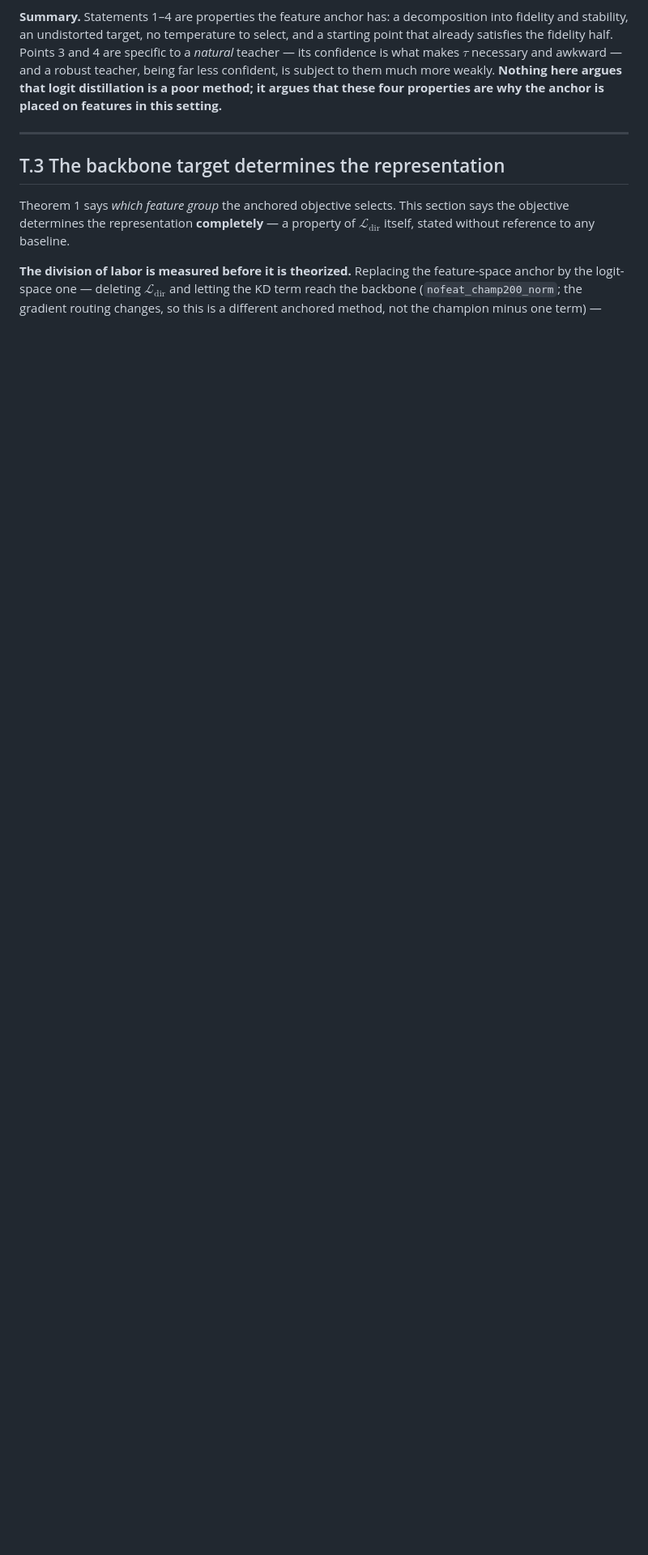
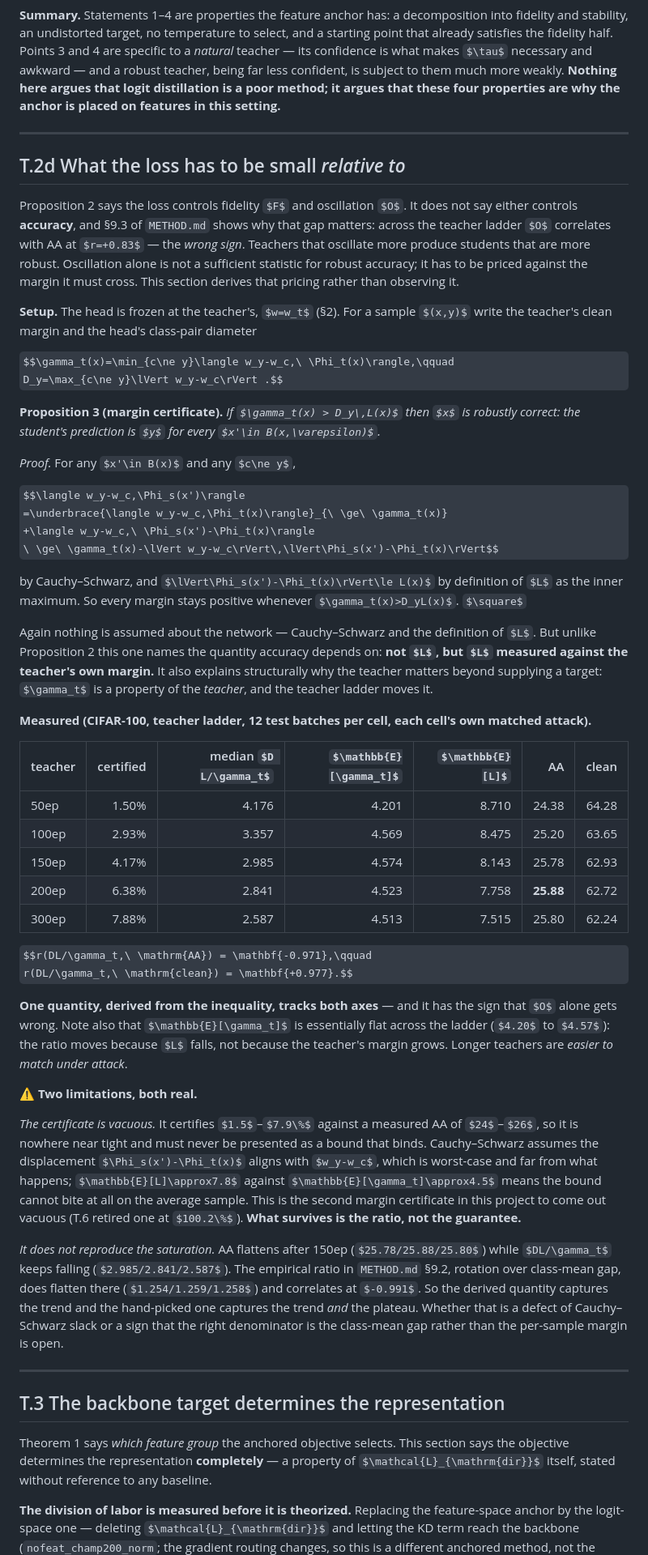
Before and after one commit to sgmath12/FAT, a Markdown page: theory_v1.md, the part around the change. Shown at 81% size. Rendered like a GitHub page; some formulas as TeX source; blank space fills up the shorter version.

Commit message:
Proposition 3: what the loss has to be small relative to
Proposition 2 controls fidelity and oscillation but says nothing about accuracy, and the
teacher ladder showed why that gap matters: oscillation correlates with AA at r = +0.83,
the wrong sign. Teachers that oscillate more produce students that are more robust, so
oscillation alone is not a sufficient statistic and has to be priced against the margin
it must cross. METHOD.md 9.2 found that ratio empirically; this derives one.

Because the head is frozen at the teacher's, Cauchy-Schwarz gives a per-sample
certificate: with gamma_t the teacher's clean margin and D the head's class-pair
diameter, gamma_t(x) > D * L(x) implies x is robustly correct, since every margin obeys
<w_y - w_c, Phi_s(x')> >= gamma_t(x) - D*L(x) on the whole ball. No assumption on the
network beyond the frozen head.

Measured on the CIFAR-100 teacher ladder, the quantity it names tracks both axes at once:
r(D*L/gamma_t, AA) = -0.971 and r(D*L/gamma_t, clean) = +0.977. E[gamma_t] is flat across
the ladder (4.20 to 4.57), so the ratio moves because L falls -- longer teachers are
easier to match under attack, not more separable.

Two limitations, both stated in place. The certificate is vacuous: 1.5-7.9% certified
against a measured AA of 24-26, because Cauchy-Schwarz assumes an alignment between the
displacement and w_y - w_c that does not occur (E[L] ~ 7.8 against E[gamma_t] ~ 4.5, so
it cannot bite on the average sample). This is the second margin certificate here to come
out vacuous. And it misses the saturation -- AA flattens after 150ep while the ratio keeps
falling, whereas the hand-picked rotation-over-class-gap ratio flattens with it and
correlates at -0.991. What survives is the ratio, not the guarantee.

Co-Authored-By: Claude Opus 5 <noreply@anthropic.com>
Claude-Session: https://claude.ai/code/session_01BBKkwYCvxXpiNw3dJiUCHT

```diff
--- a/theory_v1.md
+++ b/theory_v1.md
@@ -364,6 +364,75 @@ satisfies the fidelity half. Points 3 and 4 are specific to a *natural* teacher
 what makes $\tau$ necessary and awkward — and a robust teacher, being far less confident, is subject
 to them much more weakly. **Nothing here argues that logit distillation is a poor method; it argues
 that these four properties are why the anchor is placed on features in this setting.**
+
+---
+
+## T.2d What the loss has to be small *relative to*
+
+Proposition 2 says the loss controls fidelity $F$ and oscillation $O$. It does not say either
+controls **accuracy**, and §9.3 of `METHOD.md` shows why that gap matters: across the teacher ladder
+$O$ correlates with AA at $r=+0.83$ — the *wrong sign*. Teachers that oscillate more produce
+students that are more robust. Oscillation alone is not a sufficient statistic for robust accuracy;
+it has to be priced against the margin it must cross. This section derives that pricing rather than
+observing it.
+
+**Setup.** The head is frozen at the teacher's, $w=w_t$ (§2). For a sample $(x,y)$ write the
+teacher's clean margin and the head's class-pair diameter
+
+$$\gamma_t(x)=\min_{c\ne y}\langle w_y-w_c,\ \Phi_t(x)\rangle,\qquad
+D_y=\max_{c\ne y}\lVert w_y-w_c\rVert .$$
+
+**Proposition 3 (margin certificate).** *If $\gamma_t(x) > D_y\,L(x)$ then $x$ is robustly correct:
+the student's prediction is $y$ for every $x'\in B(x,\varepsilon)$.*
+
+*Proof.* For any $x'\in B(x)$ and any $c\ne y$,
+
+$$\langle w_y-w_c,\Phi_s(x')\rangle
+=\underbrace{\langle w_y-w_c,\Phi_t(x)\rangle}_{\ \ge\ \gamma_t(x)}
++\langle w_y-w_c,\ \Phi_s(x')-\Phi_t(x)\rangle
+\ \ge\ \gamma_t(x)-\lVert w_y-w_c\rVert\,\lVert\Phi_s(x')-\Phi_t(x)\rVert$$
+
+by Cauchy–Schwarz, and $\lVert\Phi_s(x')-\Phi_t(x)\rVert\le L(x)$ by definition of $L$ as the inner
+maximum. So every margin stays positive whenever $\gamma_t(x)>D_yL(x)$. $\square$
+
+Again nothing is assumed about the network — Cauchy–Schwarz and the definition of $L$. But unlike
+Proposition 2 this one names the quantity accuracy depends on: **not $L$, but $L$ measured against
+the teacher's own margin.** It also explains structurally why the teacher matters beyond supplying a
+target: $\gamma_t$ is a property of the *teacher*, and the teacher ladder moves it.
+
+**Measured (CIFAR-100, teacher ladder, 12 test batches per cell, each cell's own matched attack).**
+
+| teacher | certified | median $D L/\gamma_t$ | $\mathbb{E}[\gamma_t]$ | $\mathbb{E}[L]$ | AA | clean |
+|---|---:|---:|---:|---:|---:|---:|
+| 50ep | 1.50% | 4.176 | 4.201 | 8.710 | 24.38 | 64.28 |
+| 100ep | 2.93% | 3.357 | 4.569 | 8.475 | 25.20 | 63.65 |
+| 150ep | 4.17% | 2.985 | 4.574 | 8.143 | 25.78 | 62.93 |
+| 200ep | 6.38% | 2.841 | 4.523 | 7.758 | **25.88** | 62.72 |
+| 300ep | 7.88% | 2.587 | 4.513 | 7.515 | 25.80 | 62.24 |
+
+$$r(DL/\gamma_t,\ \mathrm{AA}) = \mathbf{-0.971},\qquad
+r(DL/\gamma_t,\ \mathrm{clean}) = \mathbf{+0.977}.$$
+
+**One quantity, derived from the inequality, tracks both axes** — and it has the sign that $O$ alone
+gets wrong. Note also that $\mathbb{E}[\gamma_t]$ is essentially flat across the ladder ($4.20$ to
+$4.57$): the ratio moves because $L$ falls, not because the teacher's margin grows. Longer teachers
+are *easier to match under attack*.
+
+⚠ **Two limitations, both real.**
+
+*The certificate is vacuous.* It certifies $1.5$–$7.9\%$ against a measured AA of $24$–$26$, so it
+is nowhere near tight and must never be presented as a bound that binds. Cauchy–Schwarz assumes the
+displacement $\Phi_s(x')-\Phi_t(x)$ aligns with $w_y-w_c$, which is worst-case and far from what
+happens; $\mathbb{E}[L]\approx7.8$ against $\mathbb{E}[\gamma_t]\approx4.5$ means the bound cannot
+bite at all on the average sample. This is the second margin certificate in this project to come out
+vacuous (T.6 retired one at $100.2\%$). **What survives is the ratio, not the guarantee.**
+
+*It does not reproduce the saturation.* AA flattens after 150ep ($25.78/25.88/25.80$) while
+$DL/\gamma_t$ keeps falling ($2.985/2.841/2.587$). The empirical ratio in `METHOD.md` §9.2,
+rotation over class-mean gap, does flatten there ($1.254/1.259/1.258$) and correlates at $-0.991$.
+So the derived quantity captures the trend and the hand-picked one captures the trend *and* the
+plateau. Whether that is a defect of Cauchy–Schwarz slack or a sign that the right denominator is
+the class-mean gap rather than the per-sample margin is open.
 
 ---
 
```
Also changed, not shown: paper.md (+16 -0 lines).
